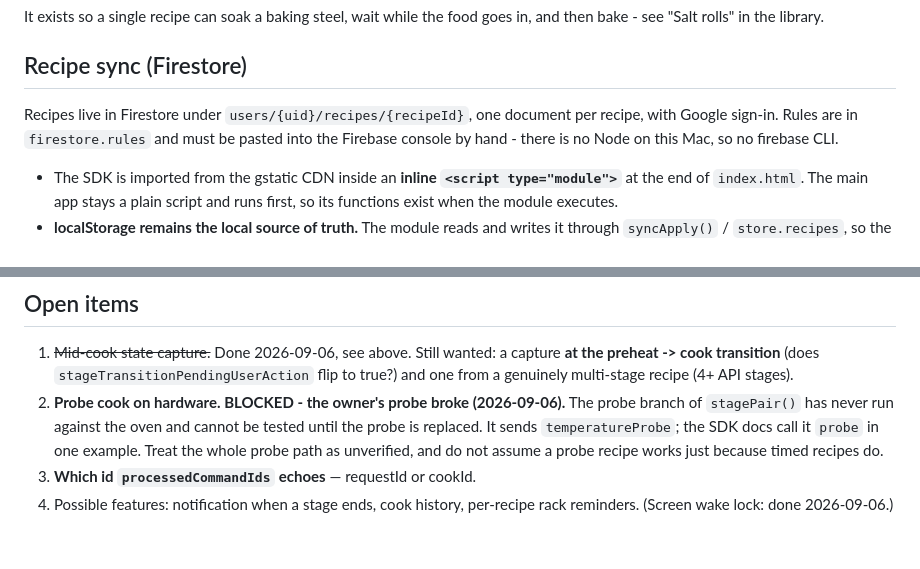
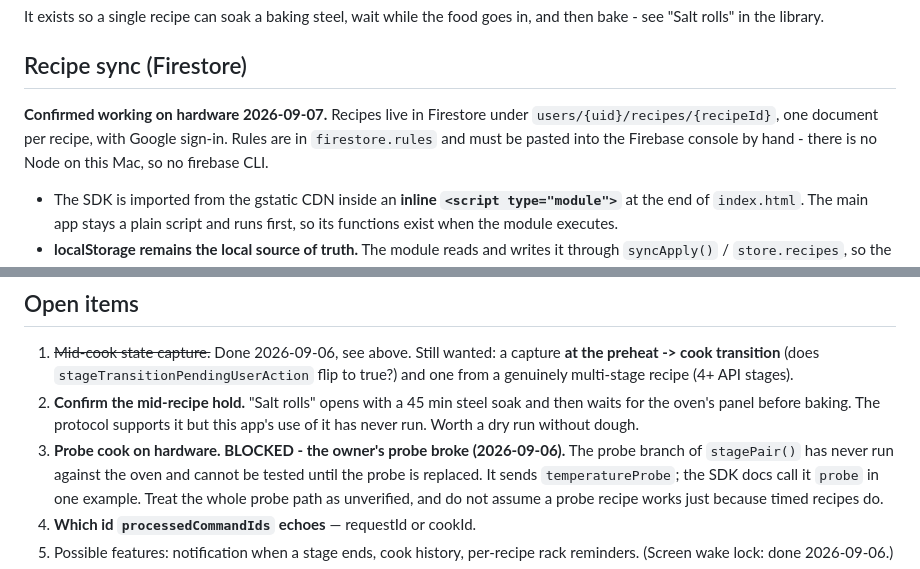
Before and after one commit to adamkline-beep/anova-oven-app, a Markdown page: HANDOFF.md, 2 parts joined by grey strips. Drawn GitHub-style; blank space fills up the shorter version.

Commit message:
Record Firestore sync as confirmed working
Co-Authored-By: Claude Opus 5 <noreply@anthropic.com>

```diff
--- a/HANDOFF.md
+++ b/HANDOFF.md
@@ -318,8 +318,8 @@ in, and then bake - see "Salt rolls" in the library.
 
 ## Recipe sync (Firestore)
 
-Recipes live in Firestore under `users/{uid}/recipes/{recipeId}`, one document
-per recipe, with Google sign-in. Rules are in `firestore.rules` and must be
+**Confirmed working on hardware 2026-09-07.** Recipes live in Firestore under
+`users/{uid}/recipes/{recipeId}`, one document per recipe, with Google sign-in. Rules are in `firestore.rules` and must be
 pasted into the Firebase console by hand - there is no Node on this Mac, so no
 firebase CLI.
 
@@ -424,7 +424,10 @@ ever matters, add them back one at a time to a wet stage.
 1. ~~Mid-cook state capture.~~ Done 2026-09-06, see above. Still wanted: a capture
    **at the preheat -> cook transition** (does `stageTransitionPendingUserAction`
    flip to true?) and one from a genuinely multi-stage recipe (4+ API stages).
-2. **Probe cook on hardware. BLOCKED - the owner's probe broke (2026-09-06).**
+2. **Confirm the mid-recipe hold.** "Salt rolls" opens with a 45 min steel soak
+   and then waits for the oven's panel before baking. The protocol supports it
+   but this app's use of it has never run. Worth a dry run without dough.
+3. **Probe cook on hardware. BLOCKED - the owner's probe broke (2026-09-06).**
    The probe branch of `stagePair()` has never run against the oven and cannot
    be tested until the probe is replaced. It sends `temperatureProbe`; the SDK
    docs call it `probe` in one example. Treat the whole probe path as unverified,
```
